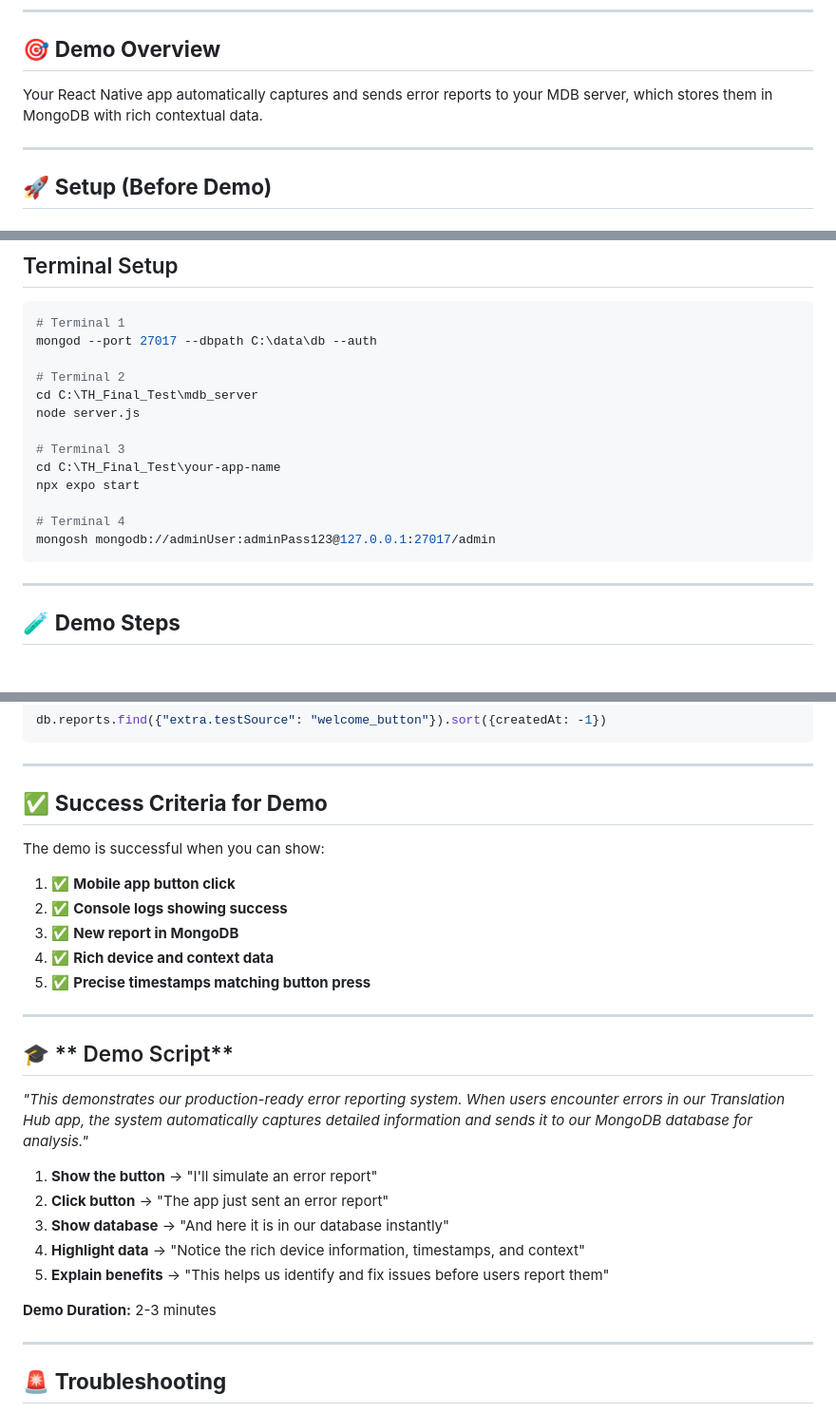
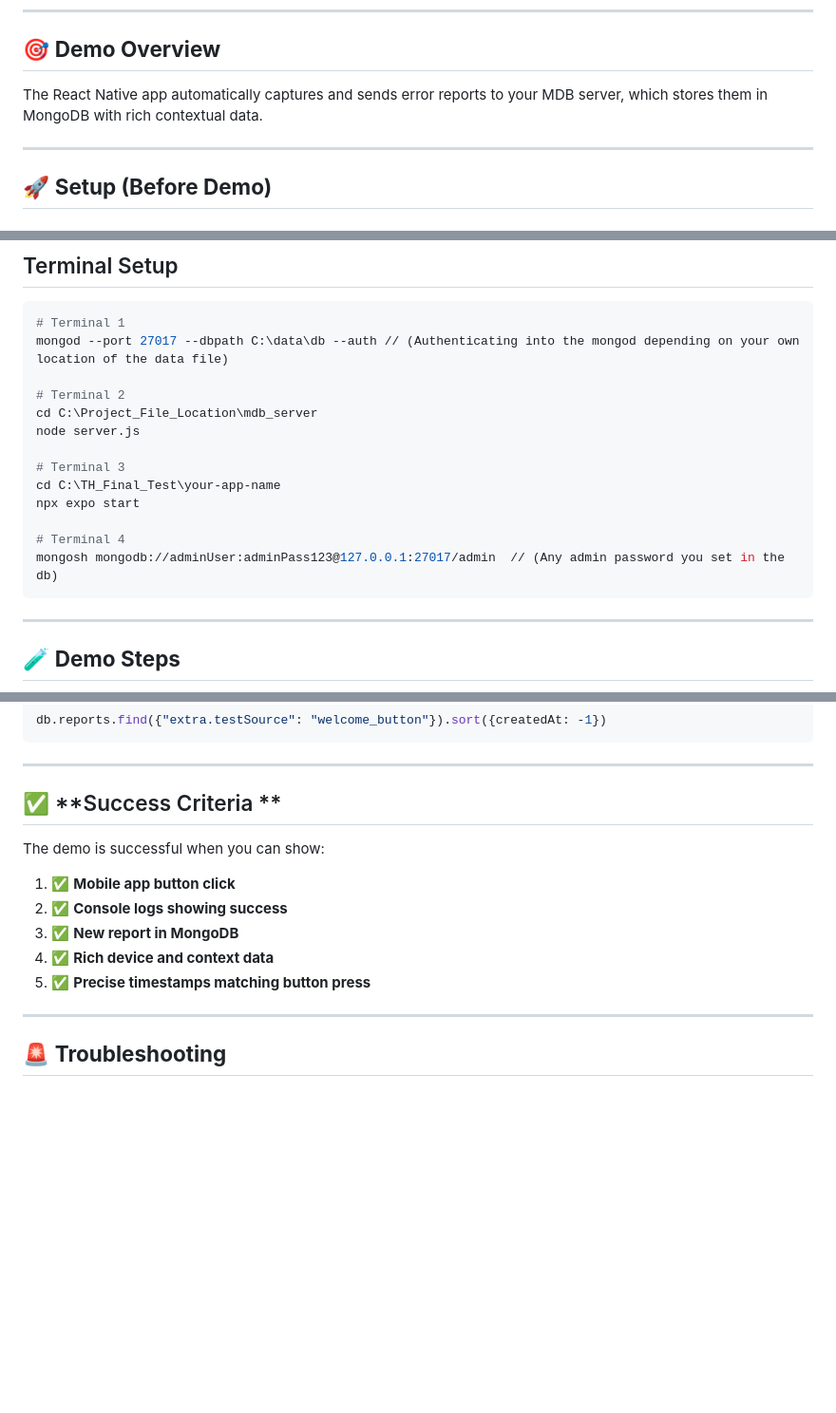
Before and after one commit to Lerner98/TH_Final_Project, a Markdown page: mdb_server/README-CLIENT-TEST.md, 3 parts joined by grey strips. Shown at 95% size. Rendered like a GitHub page; blank space fills up the shorter version.

Commit message:
Refine setup instructions and demo script in README
Updated README-CLIENT-TEST.md for clarity and accuracy in setup instructions and demo script.

````diff
--- a/mdb_server/README-CLIENT-TEST.md
+++ b/mdb_server/README-CLIENT-TEST.md
@@ -8,7 +8,7 @@ This guide shows how to demonstrate the **real-time error reporting** from your
 
 ## 🎯 **Demo Overview**
 
-Your React Native app automatically captures and sends error reports to your MDB server, which stores them in MongoDB with rich contextual data.
+The React Native app automatically captures and sends error reports to your MDB server, which stores them in MongoDB with rich contextual data.
 
 ---
 
@@ -23,10 +23,10 @@ Your React Native app automatically captures and sends error reports to your MDB
 ## Terminal Setup
 ```bash
 # Terminal 1
-mongod --port 27017 --dbpath C:\data\db --auth
+mongod --port 27017 --dbpath C:\data\db --auth // (Authenticating into the mongod depending on your own location of the data file)
 
 # Terminal 2
-cd C:\TH_Final_Test\mdb_server
+cd C:\Project_File_Location\mdb_server
 node server.js
 
 # Terminal 3
@@ -34,7 +34,7 @@ cd C:\TH_Final_Test\your-app-name
 npx expo start
 
 # Terminal 4
-mongosh mongodb://adminUser:adminPass123@127.0.0.1:27017/admin
+mongosh mongodb://adminUser:adminPass123@127.0.0.1:27017/admin  // (Any admin password you set in the db)
 ```
 
 ---
@@ -148,7 +148,7 @@ db.reports.find({"extra.testSource": "welcome_button"}).sort({createdAt: -1})
 
 ---
 
-## ✅ **Success Criteria for Demo**
+## ✅ **Success Criteria **
 
 The demo is successful when you can show:
 
@@ -157,20 +157,6 @@ The demo is successful when you can show:
 3. ✅ **New report in MongoDB**
 4. ✅ **Rich device and context data**
 5. ✅ **Precise timestamps matching button press**
-
----
-
-## 🎓 ** Demo Script**
-
-*"This demonstrates our production-ready error reporting system. When users encounter errors in our Translation Hub app, the system automatically captures detailed information and sends it to our MongoDB database for analysis."*
-
-1. **Show the button** → "I'll simulate an error report"
-2. **Click button** → "The app just sent an error report"
-3. **Show database** → "And here it is in our database instantly"
-4. **Highlight data** → "Notice the rich device information, timestamps, and context"
-5. **Explain benefits** → "This helps us identify and fix issues before users report them"
-
-**Demo Duration:** 2-3 minutes
 
 ---
 
````
